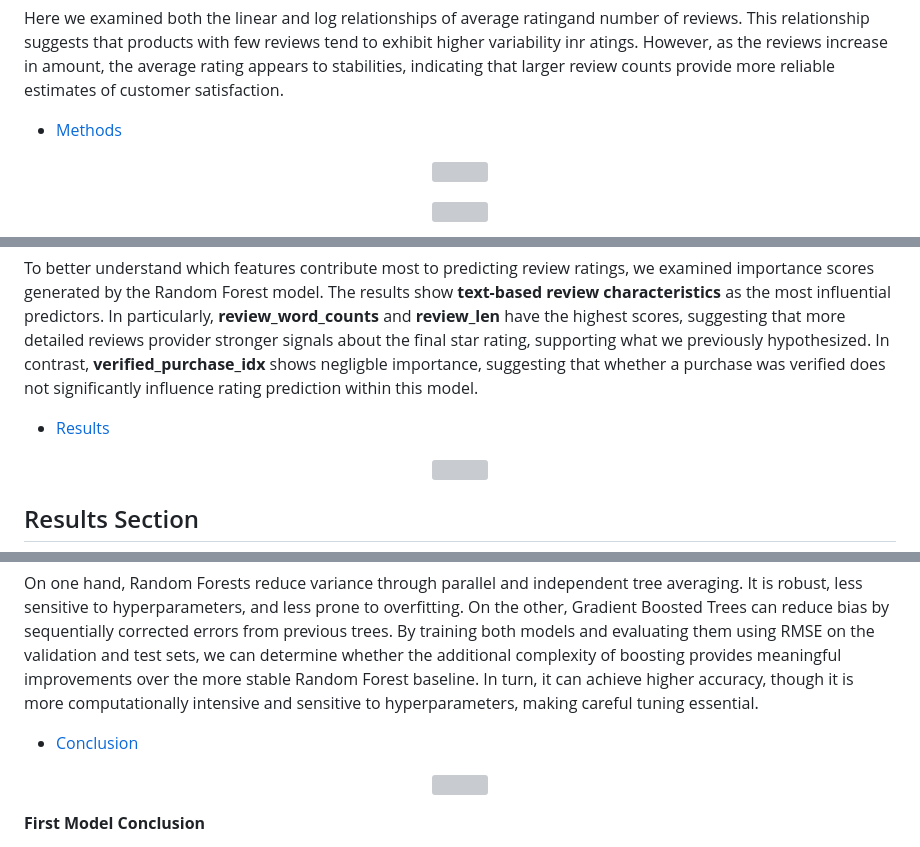
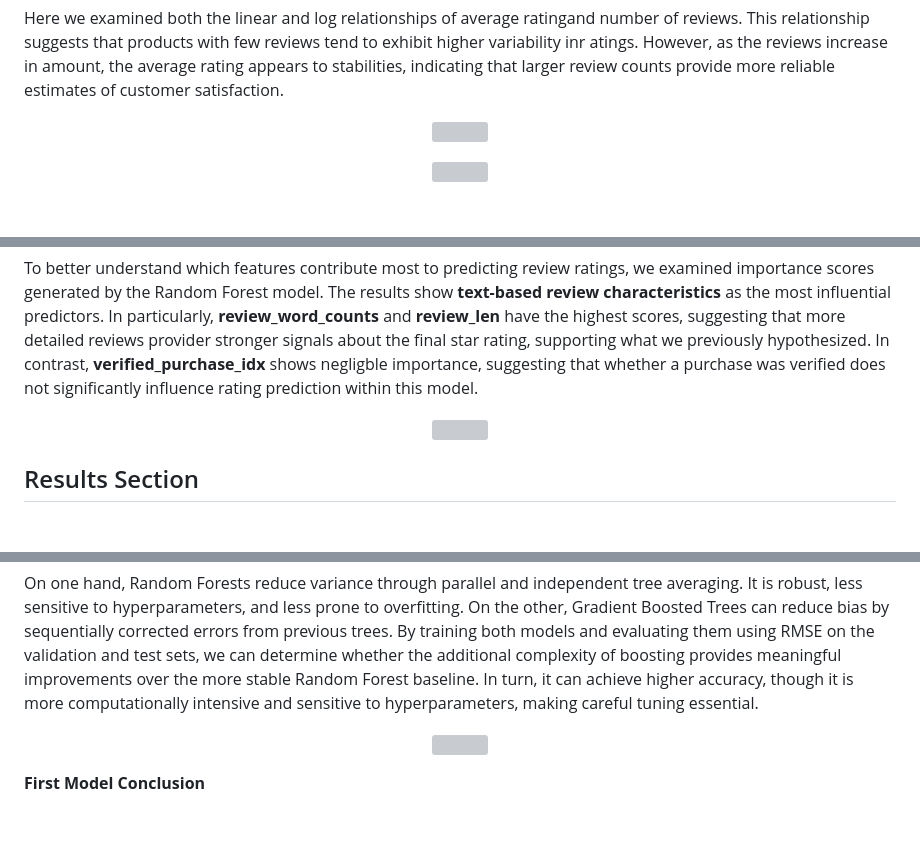
Before and after one commit to BGUO2025/DSC-232R-Final-Project, a Markdown page: README.md, 3 parts joined by grey strips. Drawn GitHub-style; blank space fills up the shorter version; grey boxes are pictures that could not be loaded.

```diff
--- a/README.md
+++ b/README.md
@@ -325,8 +333,6 @@ Here we examined both the linear and log relationships of average ratingand numb
 
 <a id="p2"></a>
 
-
-- [Methods](#methods)
 <a id="methods"></a>
 
 <p align='center'>
@@ -1202,8 +1208,6 @@ RF importance count: 8
 
 To better understand which features contribute most to predicting review ratings, we examined importance scores generated by the Random Forest model. The results show **text-based review characteristics** as the most influential predictors. In particularly, **review_word_counts** and **review_len** have the highest scores, suggesting that more detailed reviews provider stronger signals about the final star rating, supporting what we previously hypothesized. In contrast, **verified_purchase_idx** shows negligble importance, suggesting that whether a purchase was verified does not significantly influence rating prediction within this model.
 
-
-- [Results](#results)
 <a id="results"></a>
 
 <p align='center'>
@@ -1290,7 +1291,7 @@ For the next stage of this project, we are considering **Gradient Boosted Trees
 On one hand, Random Forests reduce variance through parallel and independent tree averaging. It is robust, less sensitive to hyperparameters, and less prone to overfitting. On the other, Gradient Boosted Trees can reduce bias by sequentially corrected errors from previous trees. By training both models and evaluating them using RMSE on the validation and test sets, we can determine whether the additional complexity of boosting provides meaningful improvements over the more stable Random Forest baseline. In turn, it can achieve higher accuracy, though it is more computationally intensive and sensitive to hyperparameters, making careful tuning essential.
 
 
-- [Conclusion](#finalconclusion)
+
 <a id="finalconclusion"></a>
 
 <p align='center'>
```
Also changed, not shown: other parts of README.md (+12 -9 lines).
